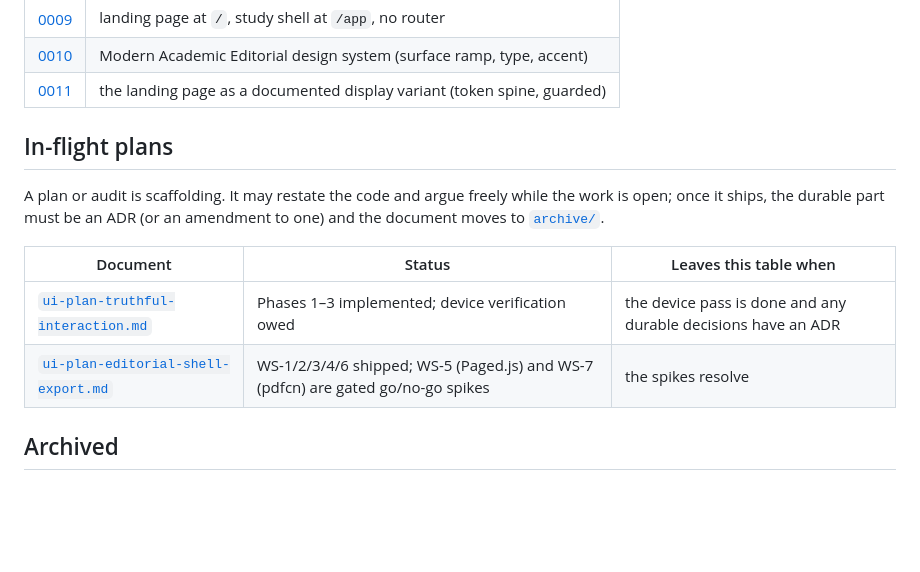
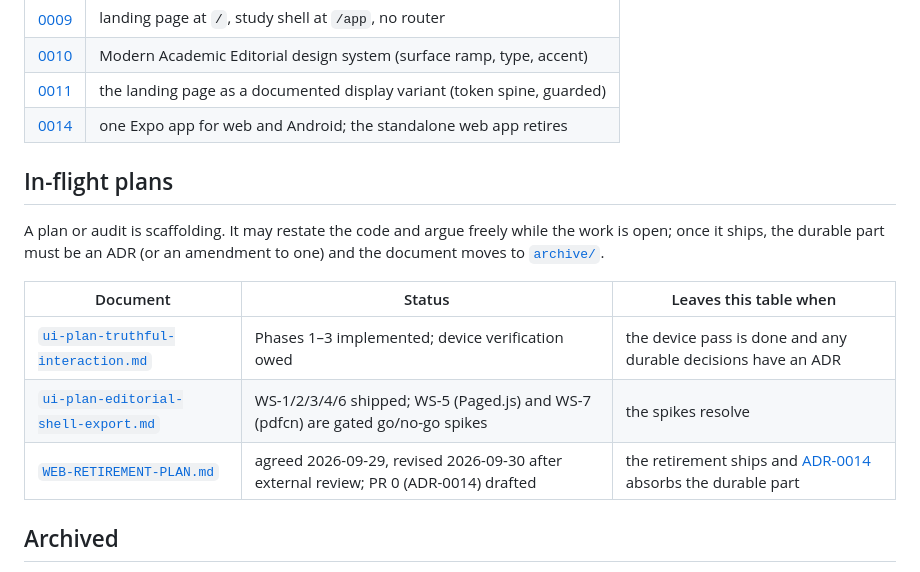
Before and after one commit to lal-ye/temari, a Markdown page: docs/README.md, the part around the change. Rendered like a GitHub page; blank space fills up the shorter version.

Commit message:
docs: web retirement plan (revised after review) + ADR-0014: one Expo app for web and Android

```diff
--- a/docs/README.md
+++ b/docs/README.md
@@ -43,6 +43,7 @@ them in order.
 | [0009](./adr/0009-landing-page-route-split.md) | landing page at `/`, study shell at `/app`, no router |
 | [0010](./adr/0010-editorial-design-system.md) | Modern Academic Editorial design system (surface ramp, type, accent) |
 | [0011](./adr/0011-landing-display-variant.md) | the landing page as a documented display variant (token spine, guarded) |
+| [0014](./adr/0014-expo-web-and-android.md) | one Expo app for web and Android; the standalone web app retires |
 
 ## In-flight plans
 
@@ -54,6 +55,7 @@ amendment to one) and the document moves to [`archive/`](./archive/).
 |---|---|---|
 | [`ui-plan-truthful-interaction.md`](./ui-plan-truthful-interaction.md) | Phases 1–3 implemented; device verification owed | the device pass is done and any durable decisions have an ADR |
 | [`ui-plan-editorial-shell-export.md`](./ui-plan-editorial-shell-export.md) | WS-1/2/3/4/6 shipped; WS-5 (Paged.js) and WS-7 (pdfcn) are gated go/no-go spikes | the spikes resolve |
+| [`WEB-RETIREMENT-PLAN.md`](./WEB-RETIREMENT-PLAN.md) | agreed 2026-09-29, revised 2026-09-30 after external review; PR 0 (ADR-0014) drafted | the retirement ships and [ADR-0014](./adr/0014-expo-web-and-android.md) absorbs the durable part |
 
 ## Archived
 
```
Also changed, not shown: docs/WEB-RETIREMENT-PLAN.md (added, +432 -0 lines), docs/adr/0014-expo-web-and-android.md (added, +81 -0 lines).
